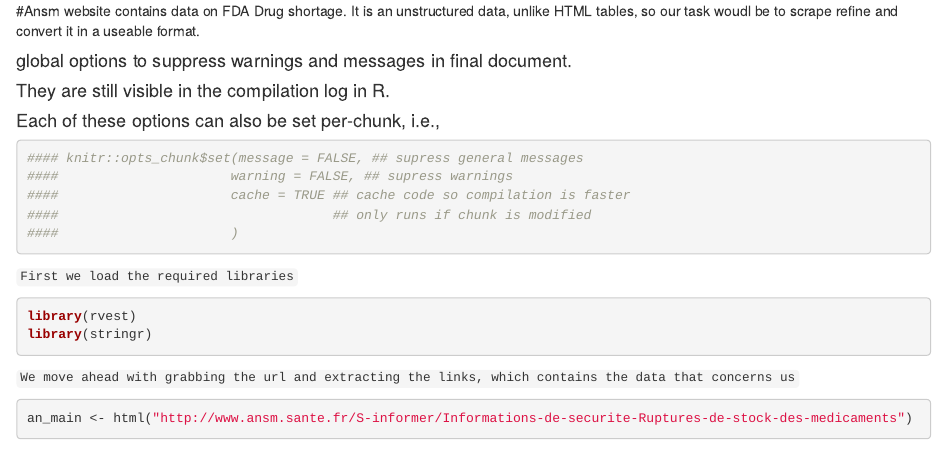
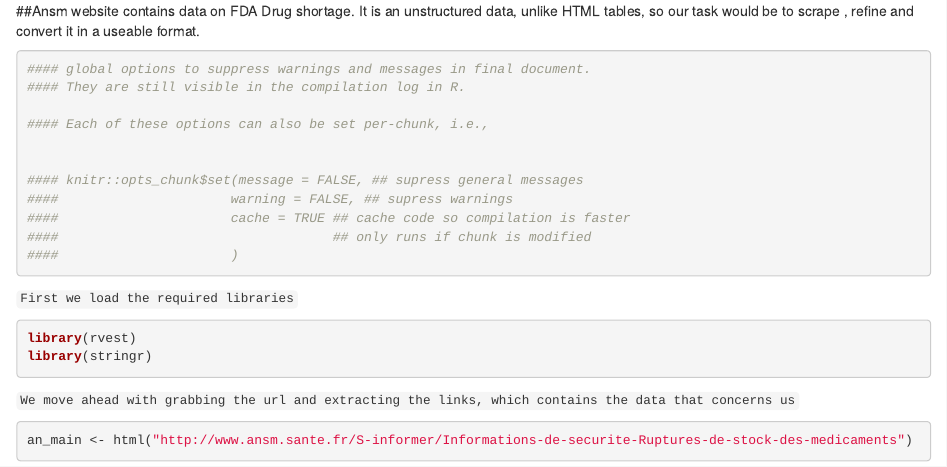
Before and after one commit to neerajnj10/webmining, an R Markdown document (ansm.Rmd): the page in a window 1100 px wide, from its top. Rendered offline with R 4.5, knitr and Pandoc, with nearby package versions; some code elsewhere in the file could not run offline.

Commit message:
Update ansm.Rmd

````diff
--- a/ansm.Rmd
+++ b/ansm.Rmd
@@ -1,15 +1,13 @@
-#Ansm website contains data on FDA Drug shortage. It is an unstructured data, unlike HTML tables, so our task woudl be to scrape
-refine and convert it in a useable format.
+##Ansm website contains data on FDA Drug shortage. It is an unstructured data, unlike HTML tables, so our task would be to scrape , refine and convert it in a useable format.
 
+
+```{r}
 #### global options to suppress warnings and messages in final document.
 #### They are still visible in the compilation log in R.
 
 #### Each of these options can also be set per-chunk, i.e.,
-####
-####
-####
 
-```{r}
+
 #### knitr::opts_chunk$set(message = FALSE, ## supress general messages
 ####                      warning = FALSE, ## supress warnings
 ####                      cache = TRUE ## cache code so compilation is faster
````
